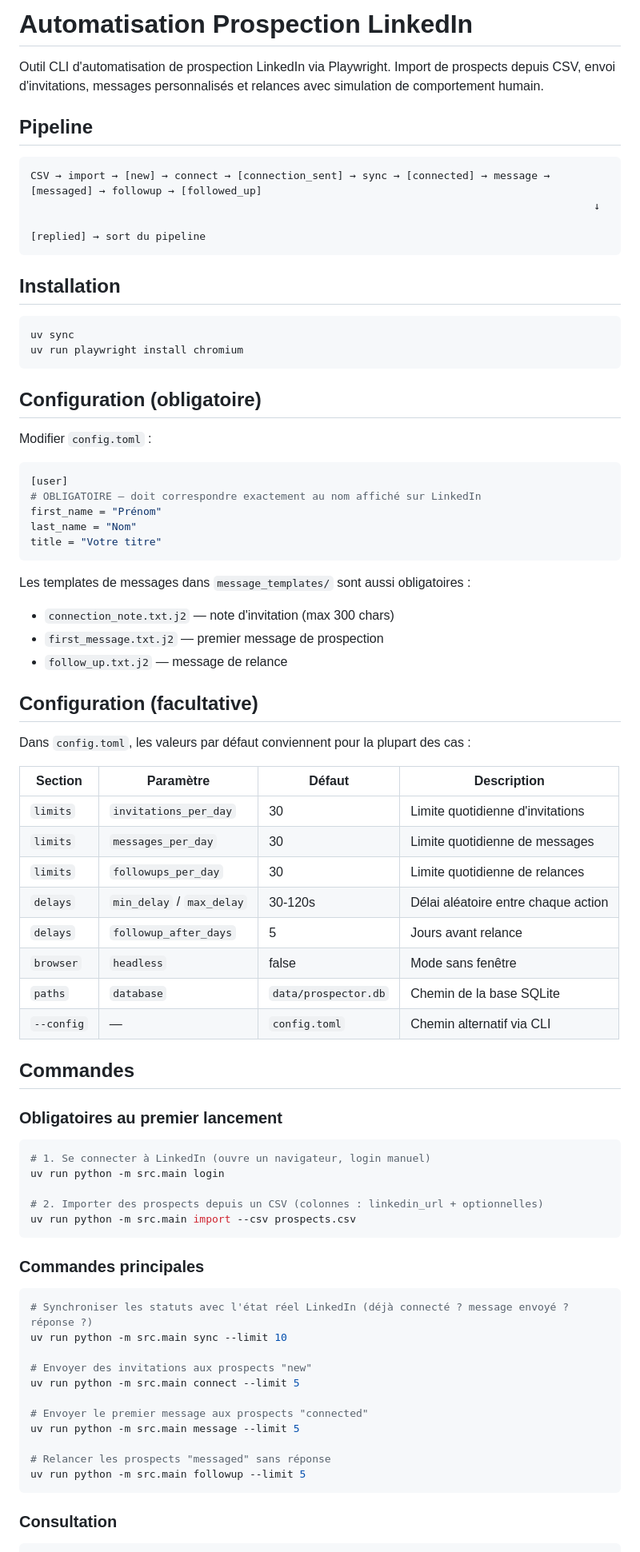
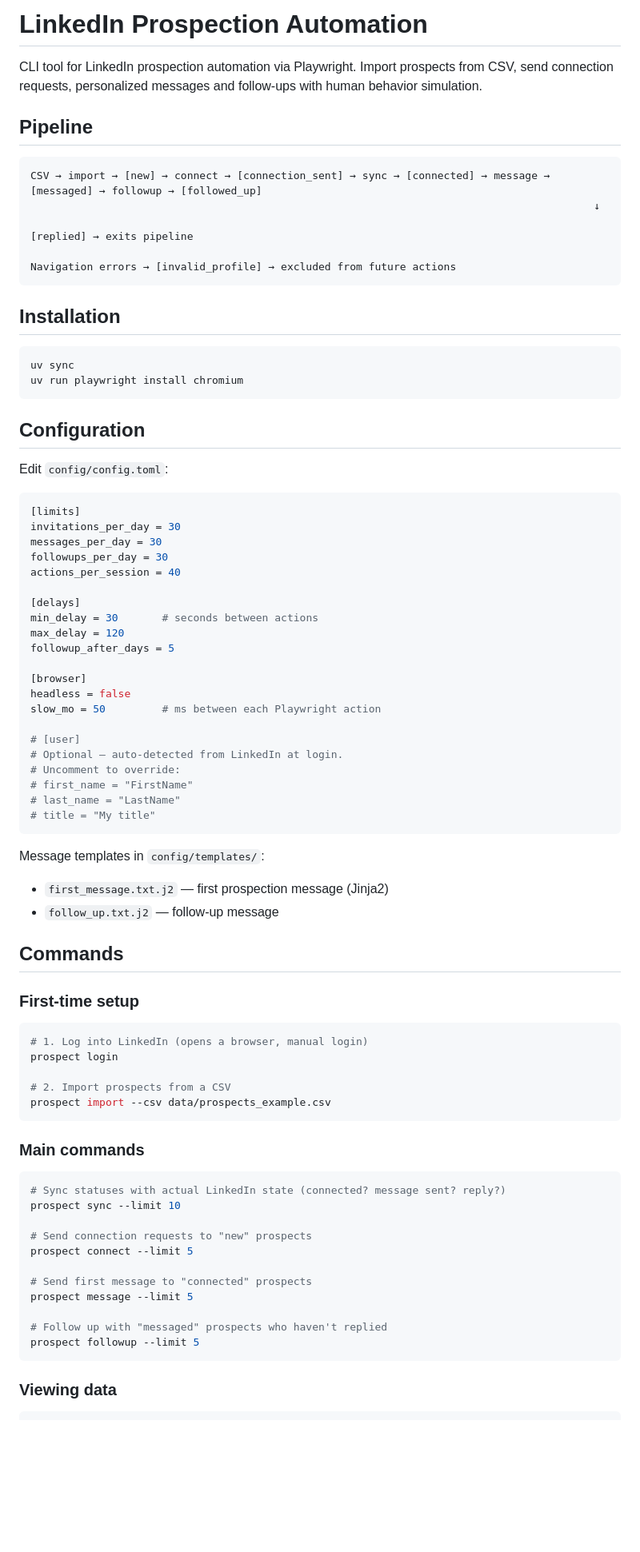
Before and after one commit to mlisthenewcool/linkedin-prospector, a Markdown page: README.md, the part around one of its changes. Shown at 80% size. Rendered like a GitHub page; blank space fills up the shorter version.

Commit message:
docs: rewrite README to match current codebase
- Translated to English
- Fixed all paths (config/config.toml, config/templates/)
- Removed references to deleted features ([paths], connection_note.txt.j2)
- Updated [user] section: now optional and auto-detected
- Updated commands to use `prospect` script entry point
- Added export command, invalid_profile status
- Added project structure section
- Added example CSV reference

Co-Authored-By: Claude Opus 4.6 (1M context) <noreply@anthropic.com>

````diff
--- a/README.md
+++ b/README.md
@@ -1,13 +1,15 @@
-# Automatisation Prospection LinkedIn
+# LinkedIn Prospection Automation
 
-Outil CLI d'automatisation de prospection LinkedIn via Playwright. Import de prospects depuis CSV, envoi d'invitations, messages personnalisés et relances avec simulation de comportement humain.
+CLI tool for LinkedIn prospection automation via Playwright. Import prospects from CSV, send connection requests, personalized messages and follow-ups with human behavior simulation.
 
 ## Pipeline
 
 ```
 CSV → import → [new] → connect → [connection_sent] → sync → [connected] → message → [messaged] → followup → [followed_up]
                                                                                           ↓
-                                                                                      [replied] → sort du pipeline
+                                                                                      [replied] → exits pipeline
+
+Navigation errors → [invalid_profile] → excluded from future actions
 ```
 
 ## Installation
@@ -17,66 +19,66 @@ uv sync
 uv run playwright install chromium
 ```
 
-## Configuration (obligatoire)
+## Configuration
 
-Modifier `config.toml` :
+Edit `config/config.toml`:
 
 ```toml
-[user]
-# OBLIGATOIRE — doit correspondre exactement au nom affiché sur LinkedIn
-first_name = "Prénom"
-last_name = "Nom"
-title = "Votre titre"
+[limits]
+invitations_per_day = 30
+messages_per_day = 30
+followups_per_day = 30
+actions_per_session = 40
+
+[delays]
+min_delay = 30       # seconds between actions
+max_delay = 120
+followup_after_days = 5
+
+[browser]
+headless = false
+slow_mo = 50         # ms between each Playwright action
+
+# [user]
+# Optional — auto-detected from LinkedIn at login.
+# Uncomment to override:
+# first_name = "FirstName"
+# last_name = "LastName"
+# title = "My title"
 ```
 
-Les templates de messages dans `message_templates/` sont aussi obligatoires :
-- `connection_note.txt.j2` — note d'invitation (max 300 chars)
-- `first_message.txt.j2` — premier message de prospection
-- `follow_up.txt.j2` — message de relance
+Message templates in `config/templates/`:
+- `first_message.txt.j2` — first prospection message (Jinja2)
+- `follow_up.txt.j2` — follow-up message
 
-## Configuration (facultative)
+## Commands
 
-Dans `config.toml`, les valeurs par défaut conviennent pour la plupart des cas :
-
-| Section | Paramètre | Défaut | Description |
-|---------|-----------|--------|-------------|
-| `limits` | `invitations_per_day` | 30 | Limite quotidienne d'invitations |
-| `limits` | `messages_per_day` | 30 | Limite quotidienne de messages |
-| `limits` | `followups_per_day` | 30 | Limite quotidienne de relances |
-| `delays` | `min_delay` / `max_delay` | 30-120s | Délai aléatoire entre chaque action |
-| `delays` | `followup_after_days` | 5 | Jours avant relance |
-| `browser` | `headless` | false | Mode sans fenêtre |
-| `paths` | `database` | `data/prospector.db` | Chemin de la base SQLite |
-| `--config` | — | `config.toml` | Chemin alternatif via CLI |
-
-## Commandes
-
-### Obligatoires au premier lancement
+### First-time setup
 
 ```bash
-# 1. Se connecter à LinkedIn (ouvre un navigateur, login manuel)
-uv run python -m src.main login
+# 1. Log into LinkedIn (opens a browser, manual login)
+prospect login
 
-# 2. Importer des prospects depuis un CSV (colonnes : linkedin_url + optionnelles)
-uv run python -m src.main import --csv prospects.csv
+# 2. Import prospects from a CSV
+prospect import --csv data/prospects_example.csv
 ```
 
-### Commandes principales
+### Main commands
 
 ```bash
-# Synchroniser les statuts avec l'état réel LinkedIn (déjà connecté ? message envoyé ? réponse ?)
-uv run python -m src.main sync --limit 10
+# Sync statuses with actual LinkedIn state (connected? message sent? reply?)
+prospect sync --limit 10
 
-# Envoyer des invitations aux prospects "new"
-uv run python -m src.main connect --limit 5
+# Send connection requests to "new" prospects
+prospect connect --limit 5
 
-# Envoyer le premier message aux prospects "connected"
-uv run python -m src.main message --limit 5
+# Send first message to "connected" prospects
+prospect message --limit 5
 
-# Relancer les prospects "messaged" sans réponse
-uv run python -m src.main followup --limit 5
+# Follow up with "messaged" prospects who haven't replied
+prospect followup --limit 5
 ```
 
-### Consultation
+### Viewing data
 
 ```bash
````
Also changed, not shown: other parts of README.md (+50 -8 lines).
